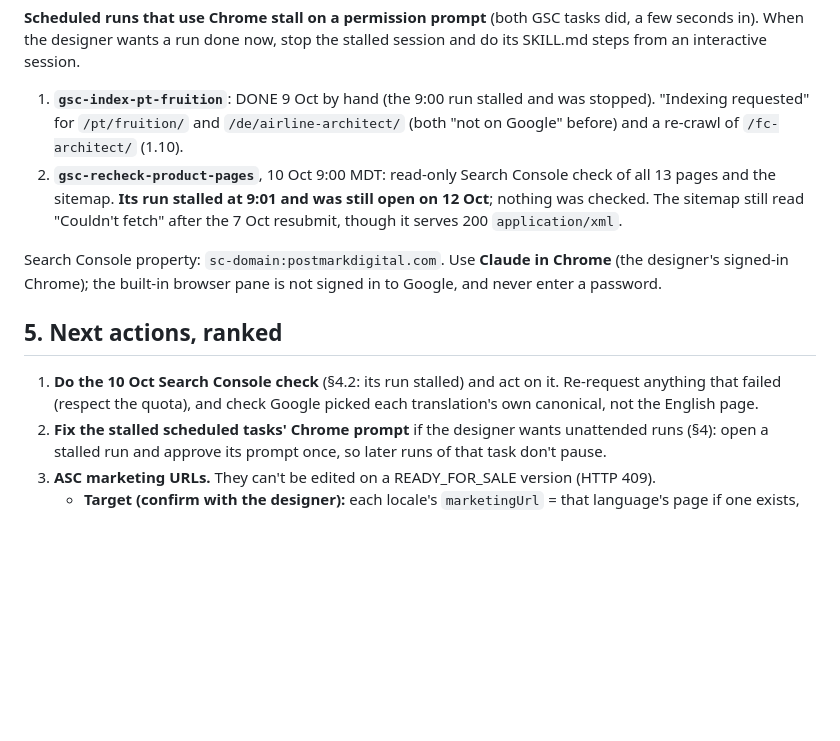
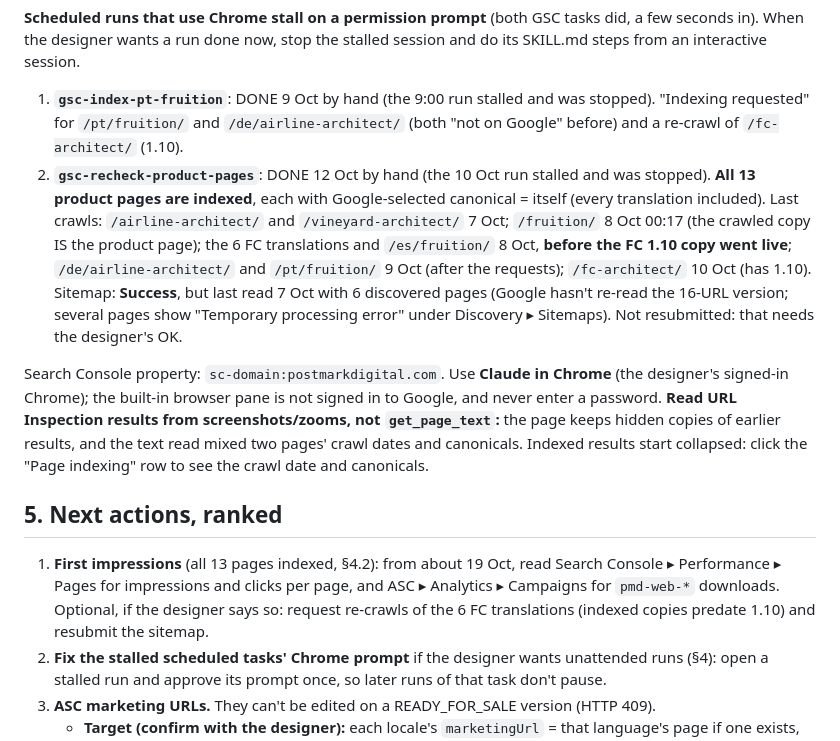
Before and after one commit to spikeatone/postmark-digital-website, a Markdown page: _product-pages/HANDOFF.md, the part around the change. Rendered like a GitHub page; blank space fills up the shorter version.

Commit message:
HANDOFF: Search Console check done; all 13 product pages indexed
Each page's Google-selected canonical is itself. The FC translations'
indexed copies predate the 1.10 copy; the sitemap reads Success but was
last read 7 Oct. Notes that URL Inspection must be read from screenshots,
not page text (stale hidden copies).

Co-Authored-By: Claude Opus 5.5 <noreply@anthropic.com>

```diff
--- a/_product-pages/HANDOFF.md
+++ b/_product-pages/HANDOFF.md
@@ -65,17 +65,25 @@ designer wants a run done now, stop the stalled session and do its SKILL.md step
 
 1. **`gsc-index-pt-fruition`**: DONE 9 Oct by hand (the 9:00 run stalled and was stopped). "Indexing requested" for
    `/pt/fruition/` and `/de/airline-architect/` (both "not on Google" before) and a re-crawl of `/fc-architect/` (1.10).
-2. **`gsc-recheck-product-pages`**, 10 Oct 9:00 MDT: read-only Search Console check of all 13 pages and the sitemap.
-   **Its run stalled at 9:01 and was still open on 12 Oct**; nothing was checked. The sitemap still read "Couldn't
-   fetch" after the 7 Oct resubmit, though it serves 200 `application/xml`.
+2. **`gsc-recheck-product-pages`**: DONE 12 Oct by hand (the 10 Oct run stalled and was stopped). **All 13 product
+   pages are indexed**, each with Google-selected canonical = itself (every translation included). Last crawls:
+   `/airline-architect/` and `/vineyard-architect/` 7 Oct; `/fruition/` 8 Oct 00:17 (the crawled copy IS the product
+   page); the 6 FC translations and `/es/fruition/` 8 Oct, **before the FC 1.10 copy went live**; `/de/airline-architect/`
+   and `/pt/fruition/` 9 Oct (after the requests); `/fc-architect/` 10 Oct (has 1.10). Sitemap: **Success**, but last
+   read 7 Oct with 6 discovered pages (Google hasn't re-read the 16-URL version; several pages show "Temporary
+   processing error" under Discovery ▸ Sitemaps). Not resubmitted: that needs the designer's OK.
 
 Search Console property: `sc-domain:postmarkdigital.com`. Use **Claude in Chrome** (the designer's signed-in Chrome);
-the built-in browser pane is not signed in to Google, and never enter a password.
+the built-in browser pane is not signed in to Google, and never enter a password. **Read URL Inspection results from
+screenshots/zooms, not `get_page_text`:** the page keeps hidden copies of earlier results, and the text read mixed
+two pages' crawl dates and canonicals. Indexed results start collapsed: click the "Page indexing" row to see the crawl
+date and canonicals.
 
 ## 5. Next actions, ranked
 
-1. **Do the 10 Oct Search Console check** (§4.2: its run stalled) and act on it. Re-request anything that failed
-   (respect the quota), and check Google picked each translation's own canonical, not the English page.
+1. **First impressions** (all 13 pages indexed, §4.2): from about 19 Oct, read Search Console ▸ Performance ▸ Pages
+   for impressions and clicks per page, and ASC ▸ Analytics ▸ Campaigns for `pmd-web-*` downloads. Optional, if the
+   designer says so: request re-crawls of the 6 FC translations (indexed copies predate 1.10) and resubmit the sitemap.
 2. **Fix the stalled scheduled tasks' Chrome prompt** if the designer wants unattended runs (§4): open a stalled run
    and approve its prompt once, so later runs of that task don't pause.
 3. **ASC marketing URLs.** They can't be edited on a READY_FOR_SALE version (HTTP 409).
```
